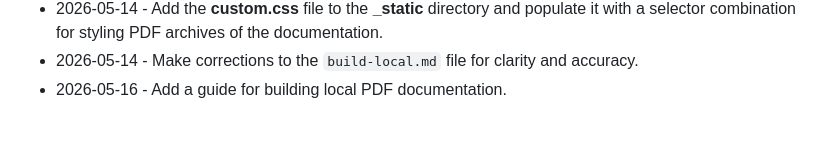
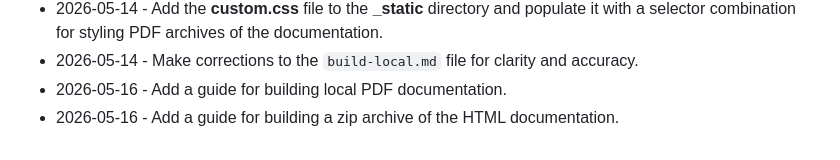
Before and after one commit to autokey/autokey.github.io, a Markdown page: CHANGELOG.md, the part around the change. Rendered like a GitHub page.

Commit message:
Note the addition of the build-zip.md file.

```diff
--- a/CHANGELOG.md
+++ b/CHANGELOG.md
@@ -29,3 +29,4 @@
 - 2026-05-14 - Add the **custom.css** file to the **_static** directory and populate it with a selector combination for styling PDF archives of the documentation.
 - 2026-05-14 - Make corrections to the `build-local.md` file for clarity and accuracy.
 - 2026-05-16 - Add a guide for building local PDF documentation.
+- 2026-05-16 - Add a guide for building a zip archive of the HTML documentation.
```
